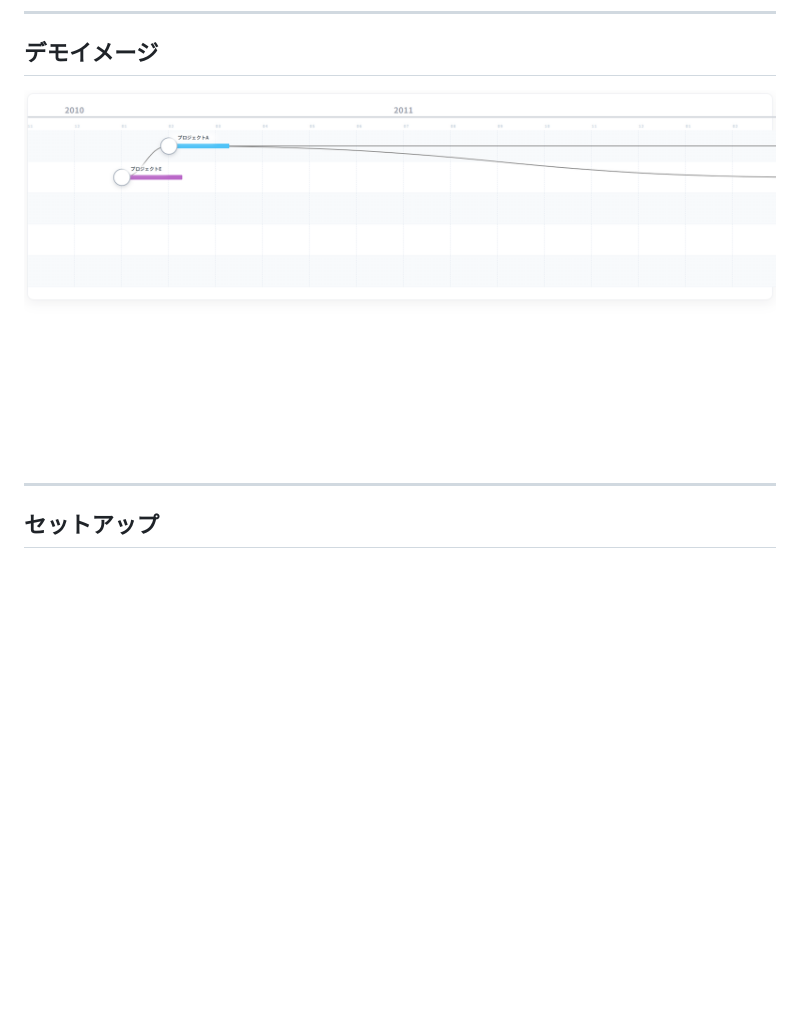
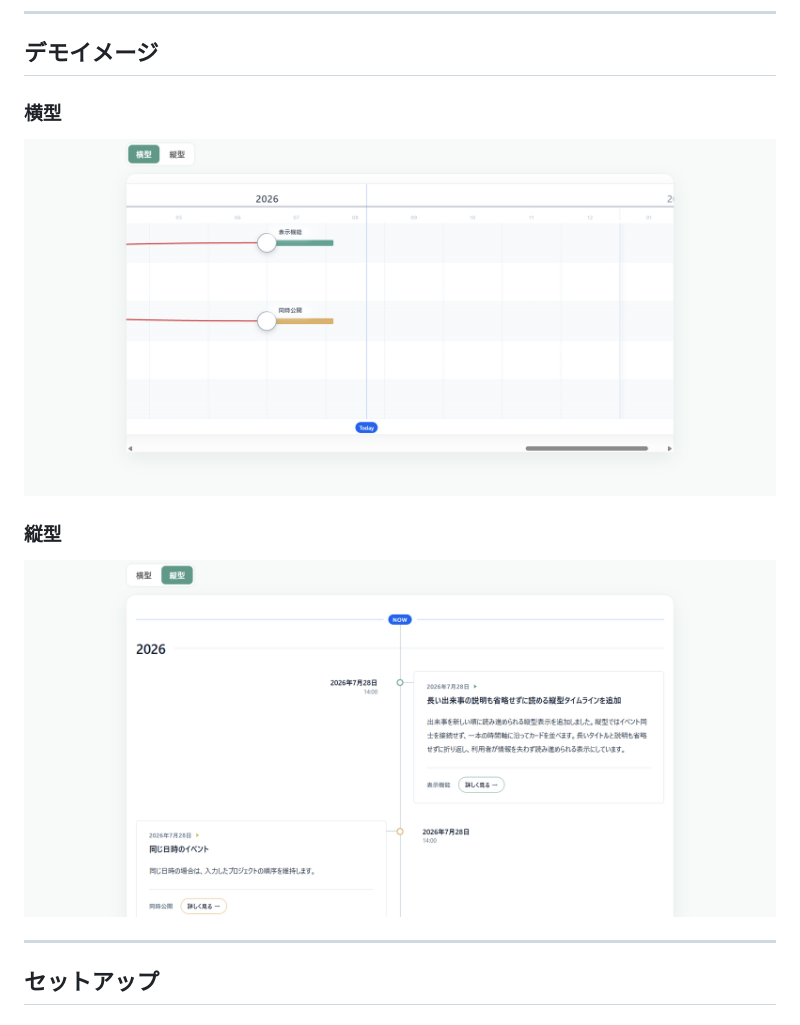
Before and after one commit to chroco-ooo/timeline-js, a Markdown page: README.md, the part around the change. Rendered like a GitHub page; pictures changed too: thumbnail.png (deleted), timeline-horizontal.png (added), timeline-vertical.png (added); blank space fills up the shorter version.

```diff
--- a/README.md
+++ b/README.md
@@ -28,7 +28,13 @@
 
 ## デモイメージ
 
-![Timeline Generator Demo](thumbnail.png)
+### 横型
+
+![Timeline Generator 横型デモ](timeline-horizontal.png)
+
+### 縦型
+
+![Timeline Generator 縦型デモ](timeline-vertical.png)
 
 ---
 
```
Also changed, not shown: 5 other files.
